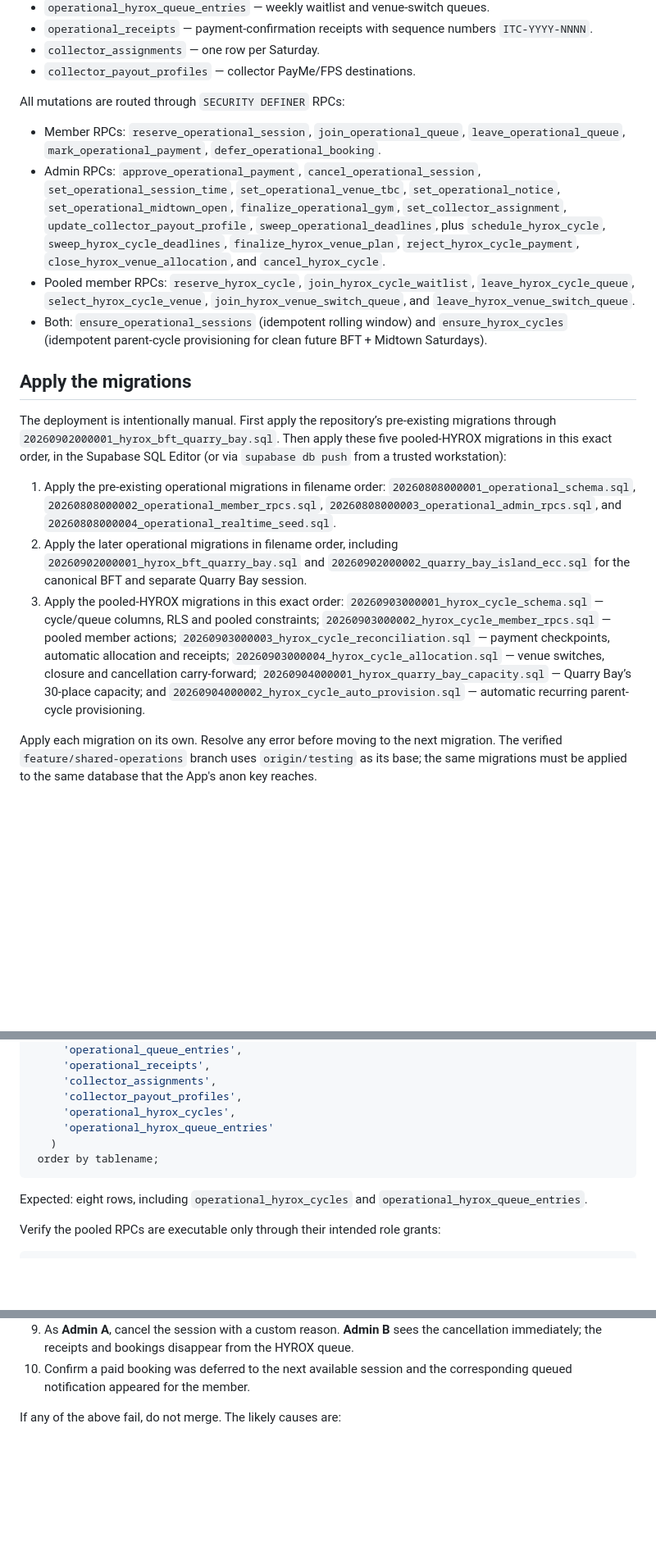
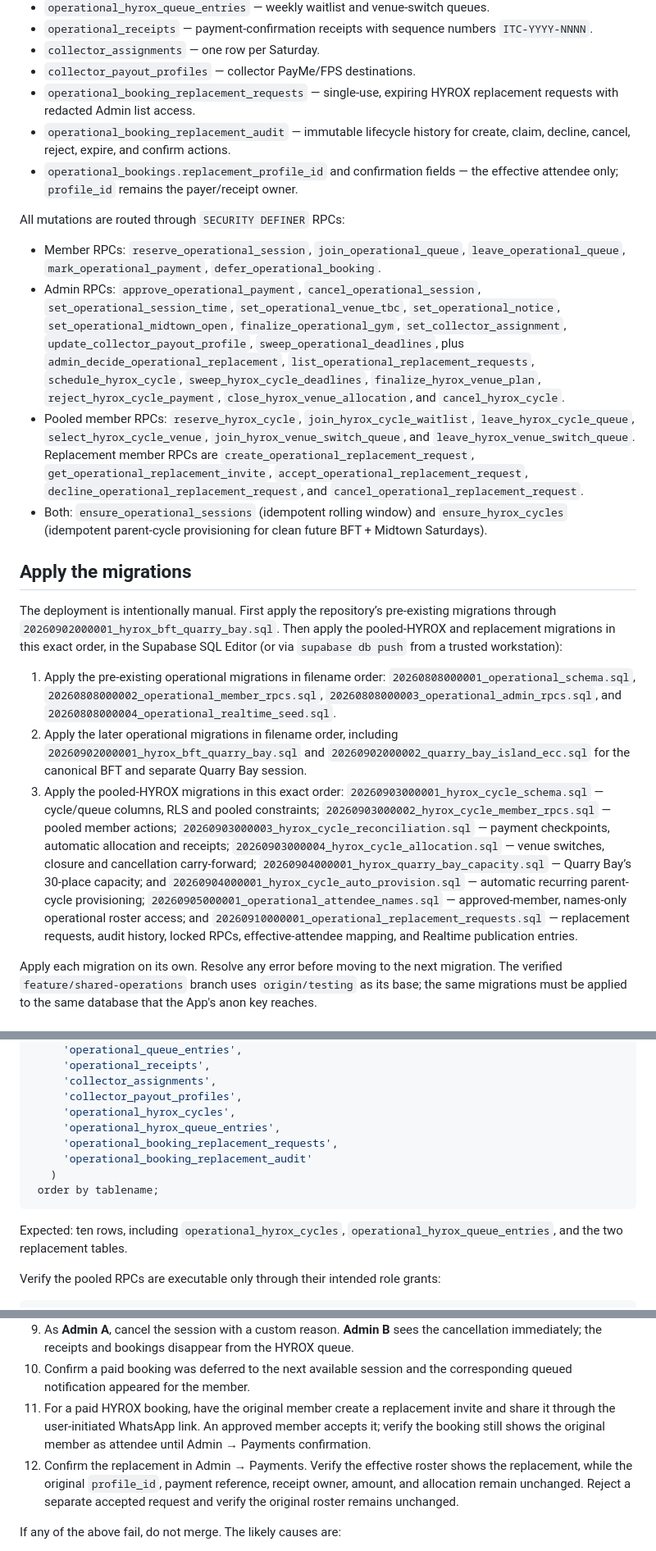
Before and after one commit to syseles/island-training-club-app, a Markdown page: docs/runbooks/operational-backend.md, 3 parts joined by grey strips. Shown at 82% size. Drawn GitHub-style; blank space fills up the shorter version.

````diff
--- a/docs/runbooks/operational-backend.md
+++ b/docs/runbooks/operational-backend.md
@@ -25,6 +26,12 @@ operational workflow:
   numbers `ITC-YYYY-NNNN`.
 - `collector_assignments` — one row per Saturday.
 - `collector_payout_profiles` — collector PayMe/FPS destinations.
+- `operational_booking_replacement_requests` — single-use, expiring HYROX
+  replacement requests with redacted Admin list access.
+- `operational_booking_replacement_audit` — immutable lifecycle history for
+  create, claim, decline, cancel, reject, expire, and confirm actions.
+- `operational_bookings.replacement_profile_id` and confirmation fields — the
+  effective attendee only; `profile_id` remains the payer/receipt owner.
 
 All mutations are routed through `SECURITY DEFINER` RPCs:
 
@@ -36,13 +43,17 @@ All mutations are routed through `SECURITY DEFINER` RPCs:
   `set_operational_notice`, `set_operational_midtown_open`,
   `finalize_operational_gym`, `set_collector_assignment`,
   `update_collector_payout_profile`, `sweep_operational_deadlines`, plus
+  `admin_decide_operational_replacement`, `list_operational_replacement_requests`,
   `schedule_hyrox_cycle`, `sweep_hyrox_cycle_deadlines`,
   `finalize_hyrox_venue_plan`, `reject_hyrox_cycle_payment`,
   `close_hyrox_venue_allocation`, and `cancel_hyrox_cycle`.
 - Pooled member RPCs: `reserve_hyrox_cycle`,
   `join_hyrox_cycle_waitlist`, `leave_hyrox_cycle_queue`,
   `select_hyrox_cycle_venue`, `join_hyrox_venue_switch_queue`, and
-  `leave_hyrox_venue_switch_queue`.
+  `leave_hyrox_venue_switch_queue`. Replacement member RPCs are
+  `create_operational_replacement_request`, `get_operational_replacement_invite`,
+  `accept_operational_replacement_request`, `decline_operational_replacement_request`,
+  and `cancel_operational_replacement_request`.
 - Both: `ensure_operational_sessions` (idempotent rolling window) and
   `ensure_hyrox_cycles` (idempotent parent-cycle provisioning for clean future
   BFT + Midtown Saturdays).
@@ -51,8 +62,8 @@ All mutations are routed through `SECURITY DEFINER` RPCs:
 
 The deployment is intentionally manual. First apply the repository’s
 pre-existing migrations through `20260902000001_hyrox_bft_quarry_bay.sql`.
-Then apply these five pooled-HYROX migrations in this exact order, in the
-Supabase SQL Editor (or via `supabase db push` from a trusted workstation):
+Then apply the pooled-HYROX and replacement migrations in this exact order, in
+the Supabase SQL Editor (or via `supabase db push` from a trusted workstation):
 
 1. Apply the pre-existing operational migrations in filename order:
    `20260808000001_operational_schema.sql`,
@@ -73,8 +84,13 @@ Supabase SQL Editor (or via `supabase db push` from a trusted workstation):
    and cancellation carry-forward;
    `20260904000001_hyrox_quarry_bay_capacity.sql` — Quarry Bay’s 30-place
    capacity; and
-   `20260904000002_hyrox_cycle_auto_provision.sql` — automatic recurring
-   parent-cycle provisioning.
+   `20260904000001_hyrox_cycle_auto_provision.sql` — automatic recurring
+   parent-cycle provisioning;
+   `20260905000001_operational_attendee_names.sql` — approved-member,
+   names-only operational roster access; and
+   `20260910000001_operational_replacement_requests.sql` — replacement
+   requests, audit history, locked RPCs, effective-attendee mapping, and
+   Realtime publication entries.
 
 Apply each migration on its own. Resolve any error before moving to the
 next migration. The verified `feature/shared-operations` branch uses
@@ -136,13 +154,15 @@ select tablename
      'collector_assignments',
      'collector_payout_profiles',
      'operational_hyrox_cycles',
-     'operational_hyrox_queue_entries'
+     'operational_hyrox_queue_entries',
+     'operational_booking_replacement_requests',
+     'operational_booking_replacement_audit'
    )
  order by tablename;
 ```
 
-Expected: eight rows, including `operational_hyrox_cycles` and
-`operational_hyrox_queue_entries`.
+Expected: ten rows, including `operational_hyrox_cycles`,
+`operational_hyrox_queue_entries`, and the two replacement tables.
 
 Verify the pooled RPCs are executable only through their intended role grants:
 
@@ -262,6 +282,14 @@ two separate browsers signed in as different administrators.
    disappear from the HYROX queue.
 10. Confirm a paid booking was deferred to the next available session
     and the corresponding queued notification appeared for the member.
+11. For a paid HYROX booking, have the original member create a replacement
+    invite and share it through the user-initiated WhatsApp link. An approved
+    member accepts it; verify the booking still shows the original member as
+    attendee until Admin → Payments confirmation.
+12. Confirm the replacement in Admin → Payments. Verify the effective roster
+    shows the replacement, while the original `profile_id`, payment reference,
+    receipt owner, amount, and allocation remain unchanged. Reject a separate
+    accepted request and verify the original roster remains unchanged.
 
 If any of the above fail, do not merge. The likely causes are:
 
````
Also changed, not shown: other parts of docs/runbooks/operational-backend.md (+11 -5 lines), README.md (+4 -4 lines).
